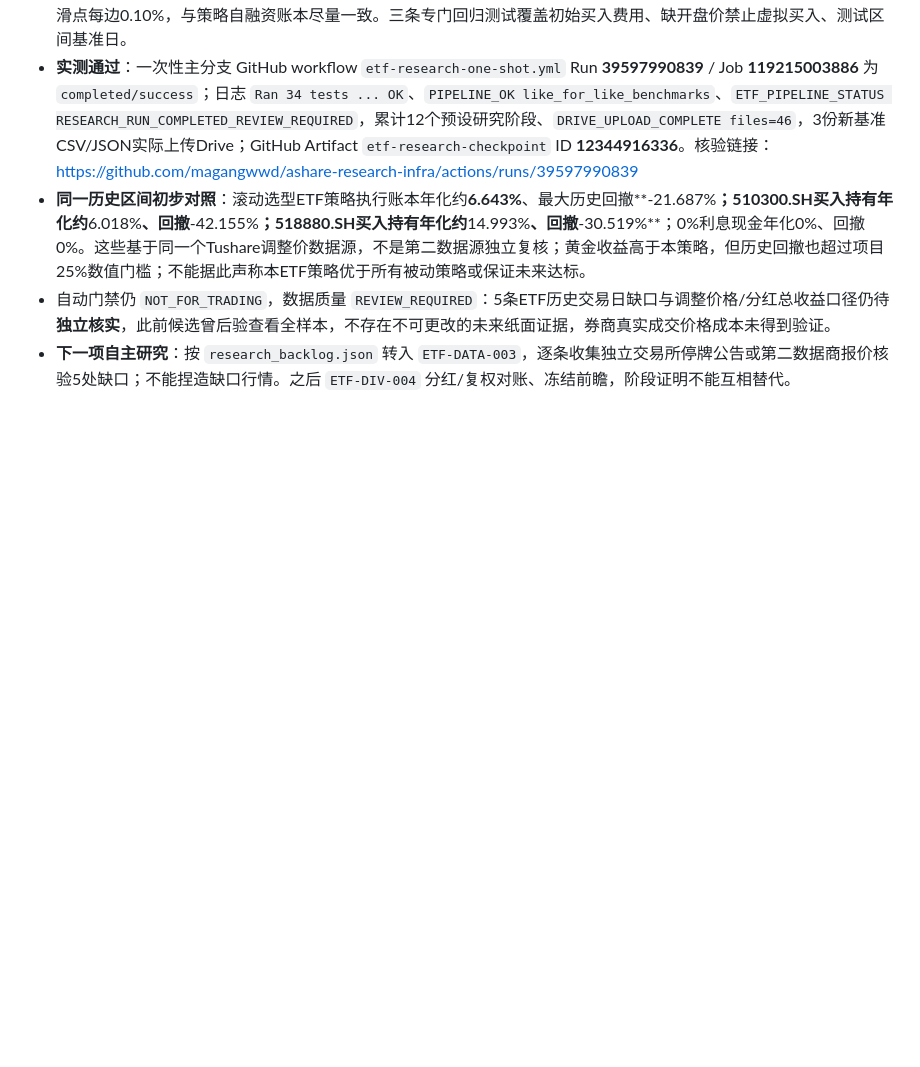
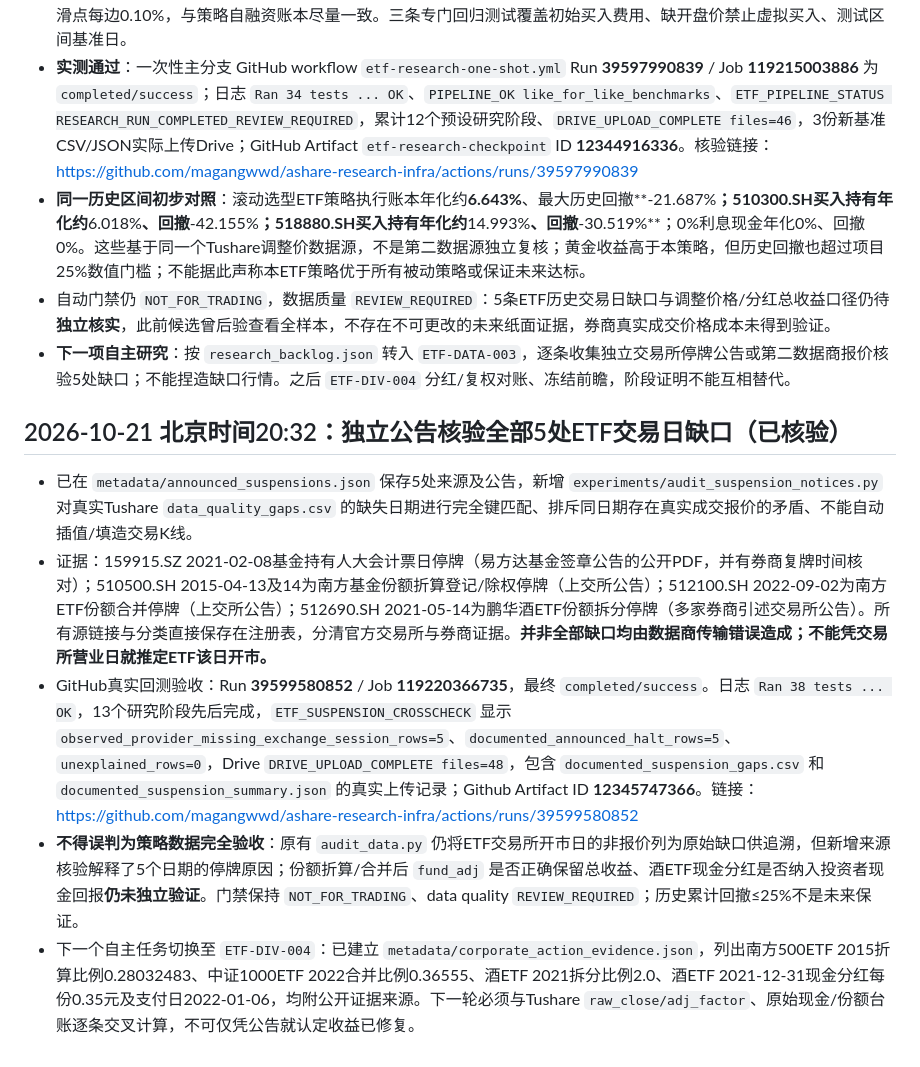
Before and after one commit to magangwwd/ashare-research-infra, a Markdown page: etf_single_rotation/RUNBOOK_AND_RUN_LOG.md, the part around the change. Drawn GitHub-style; blank space fills up the shorter version.

Commit message:
Record verified 5/5 ETF suspension notices, 38 tests, 48 Drive reports and next dividend-return audit

```diff
--- a/etf_single_rotation/RUNBOOK_AND_RUN_LOG.md
+++ b/etf_single_rotation/RUNBOOK_AND_RUN_LOG.md
@@ -201,3 +201,10 @@
 - **同一历史区间初步对照**：滚动选型ETF策略执行账本年化约**6.643%**、最大历史回撤**-21.687%**；510300.SH买入持有年化约**6.018%**、回撤**-42.155%**；518880.SH买入持有年化约**14.993%**、回撤**-30.519%**；0%利息现金年化0%、回撤0%。这些基于同一个Tushare调整价数据源，不是第二数据源独立复核；黄金收益高于本策略，但历史回撤也超过项目25%数值门槛；不能据此声称本ETF策略优于所有被动策略或保证未来达标。
 - 自动门禁仍 `NOT_FOR_TRADING`，数据质量 `REVIEW_REQUIRED`：5条ETF历史交易日缺口与调整价格/分红总收益口径仍待**独立核实**，此前候选曾后验查看全样本，不存在不可更改的未来纸面证据，券商真实成交价格成本未得到验证。
 - **下一项自主研究**：按 `research_backlog.json` 转入 `ETF-DATA-003`，逐条收集独立交易所停牌公告或第二数据商报价核验5处缺口；不能捏造缺口行情。之后 `ETF-DIV-004` 分红/复权对账、冻结前瞻，阶段证明不能互相替代。
+
+## 2026-10-21 北京时间20:32：独立公告核验全部5处ETF交易日缺口（已核验）
+- 已在 `metadata/announced_suspensions.json` 保存5处来源及公告，新增 `experiments/audit_suspension_notices.py` 对真实Tushare `data_quality_gaps.csv` 的缺失日期进行完全键匹配、排斥同日期存在真实成交报价的矛盾、不能自动插值/填造交易K线。
+- 证据：159915.SZ 2021-02-08基金持有人大会计票日停牌（易方达基金签章公告的公开PDF，并有券商复牌时间核对）；510500.SH 2015-04-13及14为南方基金份额折算登记/除权停牌（上交所公告）；512100.SH 2022-09-02为南方ETF份额合并停牌（上交所公告）；512690.SH 2021-05-14为鹏华酒ETF份额拆分停牌（多家券商引述交易所公告）。所有源链接与分类直接保存在注册表，分清官方交易所与券商证据。**并非全部缺口均由数据商传输错误造成；不能凭交易所营业日就推定ETF该日开市。**
+- GitHub真实回测验收：Run **39599580852** / Job **119220366735**，最终 `completed/success`。日志 `Ran 38 tests ... OK`，13个研究阶段先后完成，`ETF_SUSPENSION_CROSSCHECK` 显示 `observed_provider_missing_exchange_session_rows=5`、`documented_announced_halt_rows=5`、`unexplained_rows=0`，Drive `DRIVE_UPLOAD_COMPLETE files=48`，包含 `documented_suspension_gaps.csv` 和 `documented_suspension_summary.json` 的真实上传记录；Github Artifact ID **12345747366**。链接：https://github.com/magangwwd/ashare-research-infra/actions/runs/39599580852
+- **不得误判为策略数据完全验收**：原有 `audit_data.py` 仍将ETF交易所开市日的非报价列为原始缺口供追溯，但新增来源核验解释了5个日期的停牌原因；份额折算/合并后 `fund_adj` 是否正确保留总收益、酒ETF现金分红是否纳入投资者现金回报**仍未独立验证**。门禁保持 `NOT_FOR_TRADING`、data quality `REVIEW_REQUIRED`；历史累计回撤≤25%不是未来保证。
+- 下一个自主任务切换至 `ETF-DIV-004`：已建立 `metadata/corporate_action_evidence.json`，列出南方500ETF 2015折算比例0.28032483、中证1000ETF 2022合并比例0.36555、酒ETF 2021拆分比例2.0、酒ETF 2021-12-31现金分红每份0.35元及支付日2022-01-06，均附公开证据来源。下一轮必须与Tushare `raw_close/adj_factor`、原始现金/份额台账逐条交叉计算，不可仅凭公告就认定收益已修复。
```
